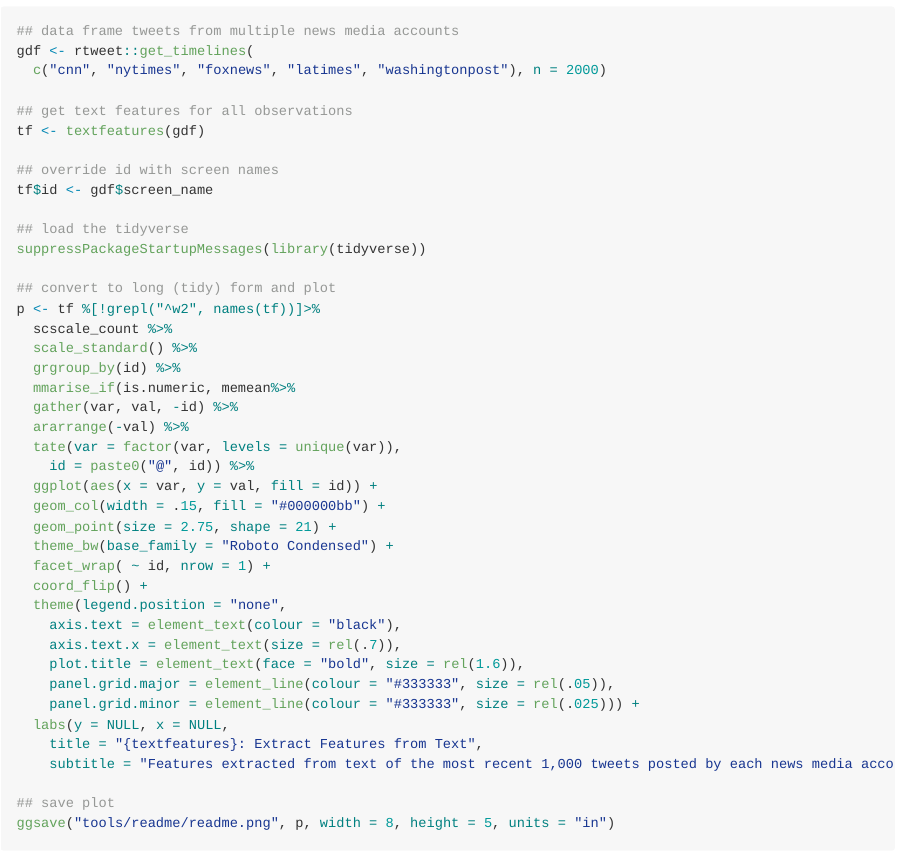
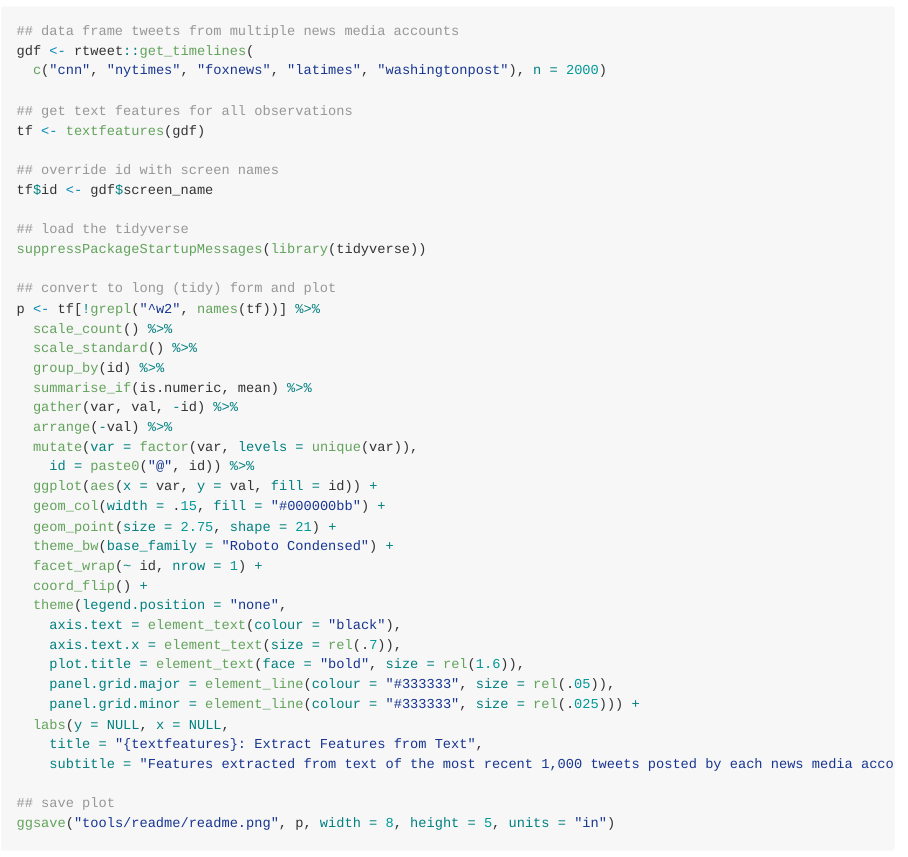
Before and after one commit to mkearney/textfeatures, an R Markdown document (README.Rmd): the page in a window 1100 px wide, from 1290 px down. Rendered offline with R 4.5, knitr and Pandoc, with nearby package versions; some code elsewhere in the file could not run offline; badge pictures from the web are left out.

Commit message:
fix readme

```diff
--- a/README.Rmd
+++ b/README.Rmd
@@ -77,20 +77,20 @@ tf$id <- gdf$screen_name
 suppressPackageStartupMessages(library(tidyverse))
 
 ## convert to long (tidy) form and plot
-p <- tf %[!grepl("^w2", names(tf))]>%
-  scscale_count %>%
+p <- tf[!grepl("^w2", names(tf))] %>%
+  scale_count() %>%
   scale_standard() %>%
-  grgroup_by(id) %>%
-  mmarise_if(is.numeric, memean%>%
+  group_by(id) %>%
+  summarise_if(is.numeric, mean) %>%
   gather(var, val, -id) %>%
-  ararrange(-val) %>%
-  tate(var = factor(var, levels = unique(var)),
+  arrange(-val) %>%
+  mutate(var = factor(var, levels = unique(var)),
     id = paste0("@", id)) %>%
   ggplot(aes(x = var, y = val, fill = id)) +
   geom_col(width = .15, fill = "#000000bb") +
   geom_point(size = 2.75, shape = 21) +
   theme_bw(base_family = "Roboto Condensed") +
-  facet_wrap( ~ id, nrow = 1) +
+  facet_wrap(~ id, nrow = 1) +
   coord_flip() +
   theme(legend.position = "none",
     axis.text = element_text(colour = "black"),
```
